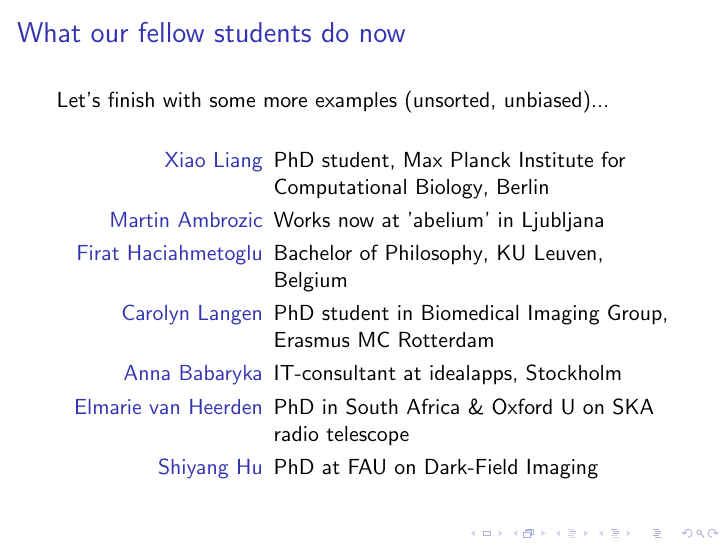
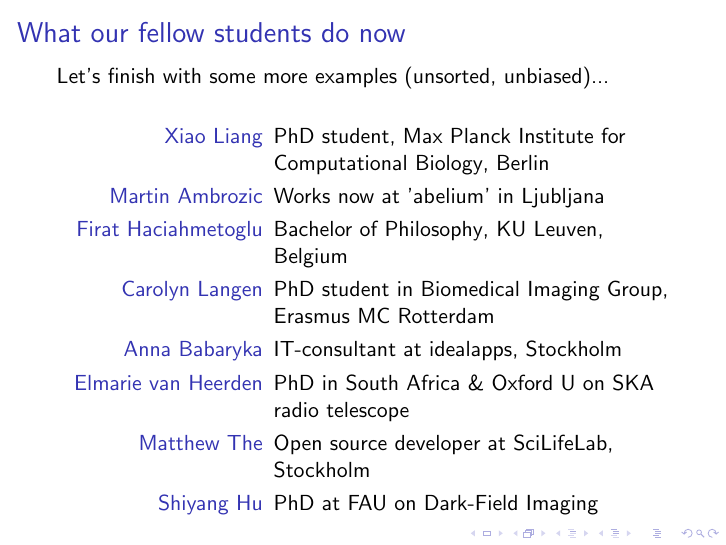
Before and after one commit to ManuelMBaumann/COSSEalumni, LaTeX slides (alumni_talk.tex): page 24 of 24 before the commit and page 25 of 25 after it. Compiled offline with pdfLaTeX; a LaTeX package or settings file that is missing is left out.

Commit message:
added matthew

```diff
--- a/alumni_talk.tex
+++ b/alumni_talk.tex
@@ -175,6 +175,8 @@ Let's finish with some more examples (unsorted, unbiased)...
   \pause
   \item[Elmarie van Heerden] PhD in South Africa \& Oxford U on \href{http://www.skatelescope.org/}{SKA radio telescope}
   \pause
+  \item[Matthew The] Open source developer at \href{http://www.scilifelab.se/about-us/}{SciLifeLab}, Stockholm
+  \pause
   \item[Shiyang Hu] PhD at FAU on Dark-Field Imaging
 
 \end{description}
```
